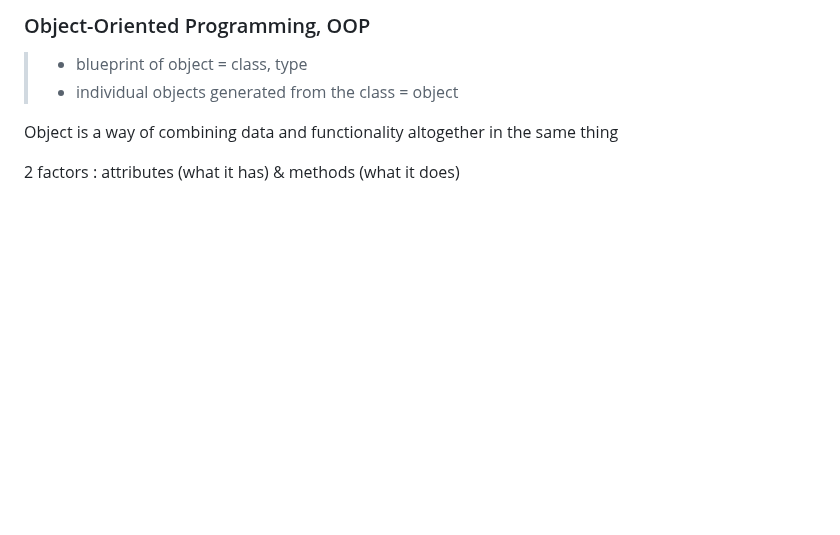
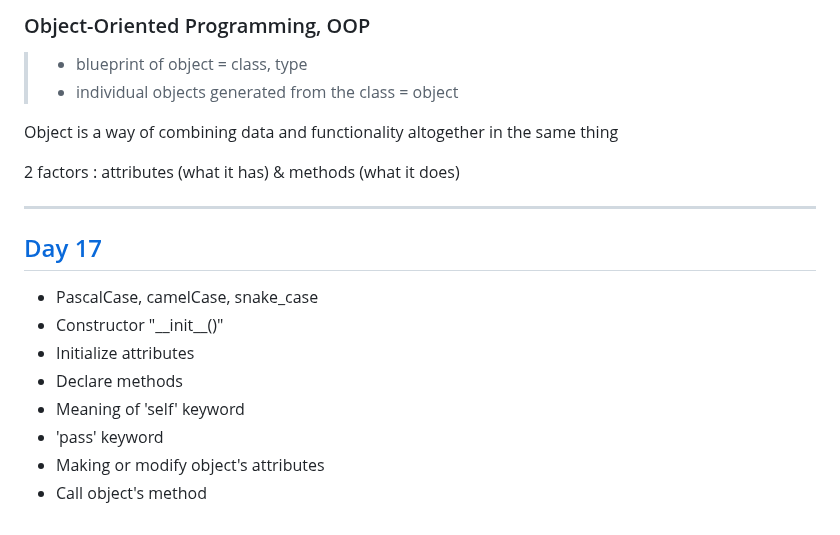
Before and after one commit to itisyijy/100Days4Python, a Markdown page: README.md, the part around the change. Drawn GitHub-style; blank space fills up the shorter version.

Commit message:
README : Day17

```diff
--- a/README.md
+++ b/README.md
@@ -202,3 +202,16 @@ increasing complexity and number of relationships
 Object is a way of combining data and functionality altogether in the same thing
 
 2 factors : attributes (what it has) & methods (what it does)
+
+---
+
+## [Day 17](https://github.com/itisyijy/100Days4Python/tree/758702e77fa5902c1fc1842d64758a7afb914d5d/Day17)
+
+- PascalCase, camelCase, snake_case
+- Constructor "\_\_init\_\_()"
+- Initialize attributes
+- Declare methods
+- Meaning of 'self' keyword
+- 'pass' keyword
+- Making or modify object's attributes
+- Call object's method
```
